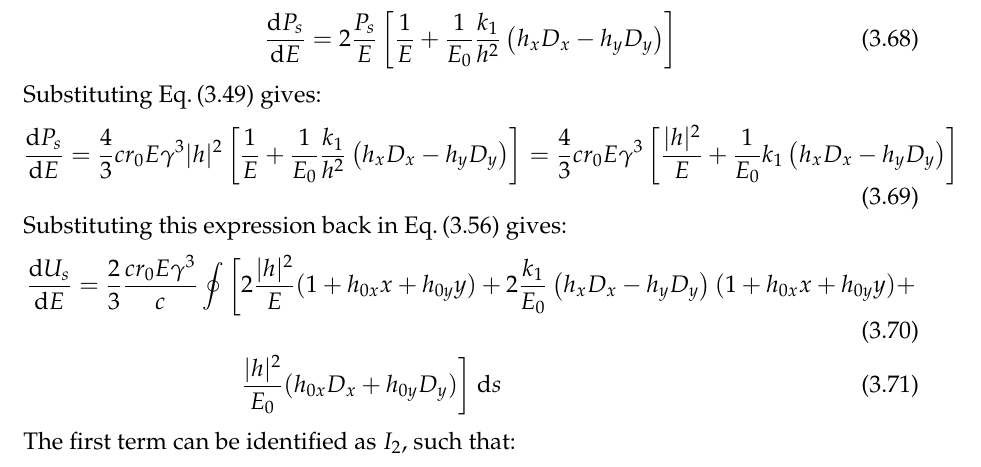
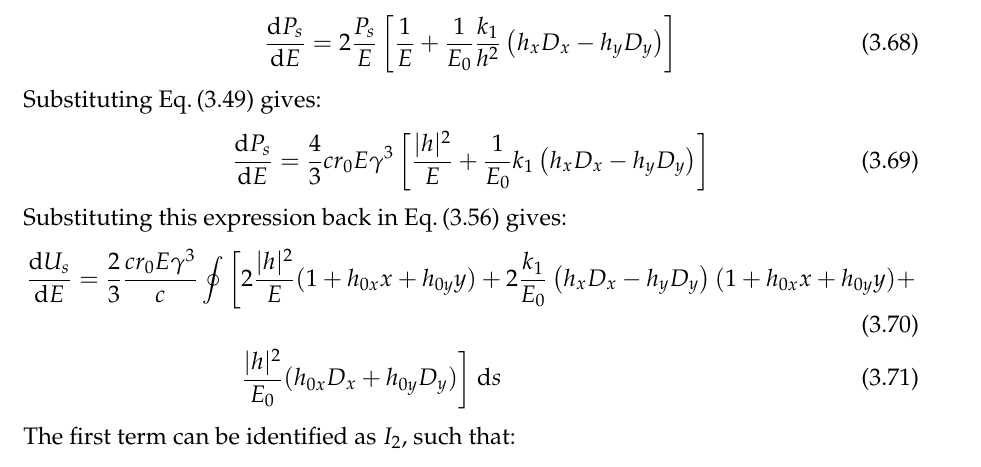
Before and after one commit to xsuite/xsuite, a LaTeX thesis (docs/physics_manual/physics_man.tex, which reads docs/physics_manual/xtrack.tex): part of page 49 of 157, cut so that both start at the same text. Compiled offline with pdfLaTeX.

Commit message:
Still on doc

```diff
--- a/docs/physics_manual/xtrack.tex
+++ b/docs/physics_manual/xtrack.tex
@@ -2331,7 +2331,9 @@ The curvatures in Eqs.\,\eqref{eq:bytocurvx}, \eqref{eq:bxtocurvy} and \eqref{eq
 
 Substituting Eq.\,\eqref{eq:instpower} gives:
 \begin{equation}
-    \totder{P_s}{E} = \frac{4}{3} c r_0 E \gamma^3 |h|^2 \left[ \frac{1}{E} + \frac{1}{E_0} \frac{k_1}{h^2} \left( h_x D_x - h_y D_y \right) \right] = \frac{4}{3} c r_0 E \gamma^3  \left[ \frac{|h|^2}{E} + \frac{1}{E_0} k_1 \left( h_x D_x - h_y D_y \right) \right]
+    \totder{P_s}{E}
+    % = \frac{4}{3} c r_0 E \gamma^3 |h|^2 \left[ \frac{1}{E} + \frac{1}{E_0} \frac{k_1}{h^2} \left( h_x D_x - h_y D_y \right) \right]
+    = \frac{4}{3} c r_0 E \gamma^3  \left[ \frac{|h|^2}{E} + \frac{1}{E_0} k_1 \left( h_x D_x - h_y D_y \right) \right]
 \end{equation}
 
 Substituting this expression back in Eq.\,\eqref{eq:dUdEoint} gives:
```
Also changed, not shown: docs/physics_manual/physics_man.pdf.
